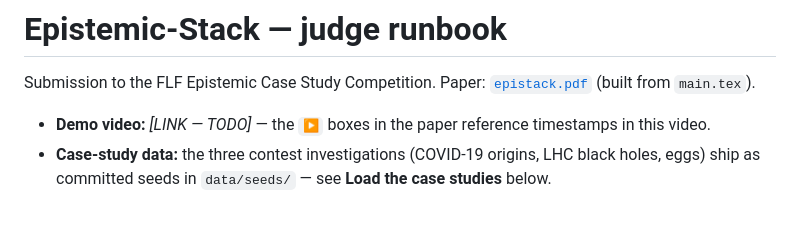
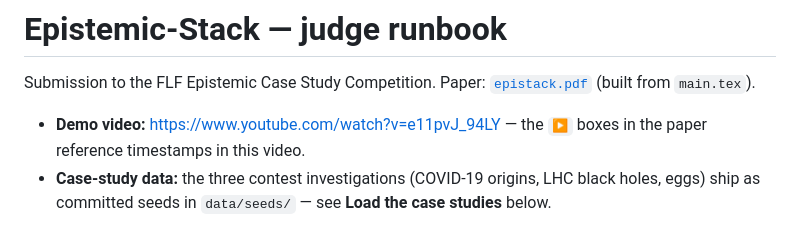
Before and after one commit to Cbannon35/epistemic-stack, a Markdown page: submission/README.md, the part around the change. Drawn GitHub-style.

Commit message:
docs(submission): add the demo video link
Co-Authored-By: Claude Opus 4.8 (1M context) <noreply@anthropic.com>

```diff
--- a/submission/README.md
+++ b/submission/README.md
@@ -3,7 +3,7 @@
 Submission to the FLF Epistemic Case Study Competition.
 Paper: [`epistack.pdf`](./epistack.pdf) (built from `main.tex`).
 
-- **Demo video:** _[LINK — TODO]_ — the `▶` boxes in the paper reference timestamps in this video.
+- **Demo video:** https://www.youtube.com/watch?v=e11pvJ_94LY — the `▶` boxes in the paper reference timestamps in this video.
 - **Case-study data:** the three contest investigations (COVID-19 origins, LHC black holes, eggs) ship as committed seeds in `data/seeds/` — see **Load the case studies** below.
 
 ## What this is
```
